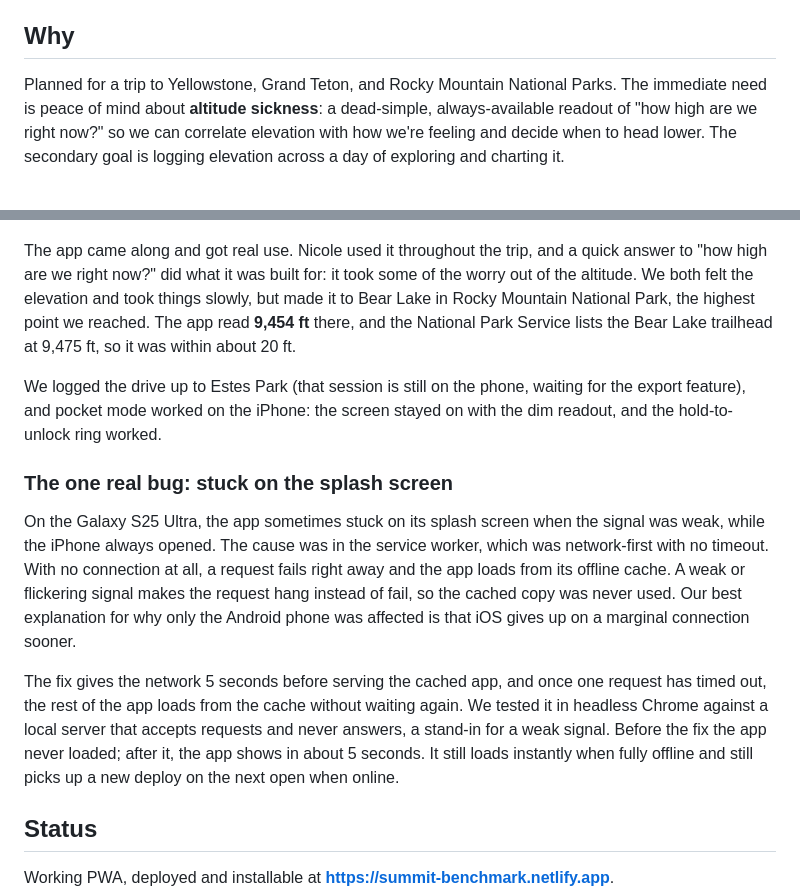
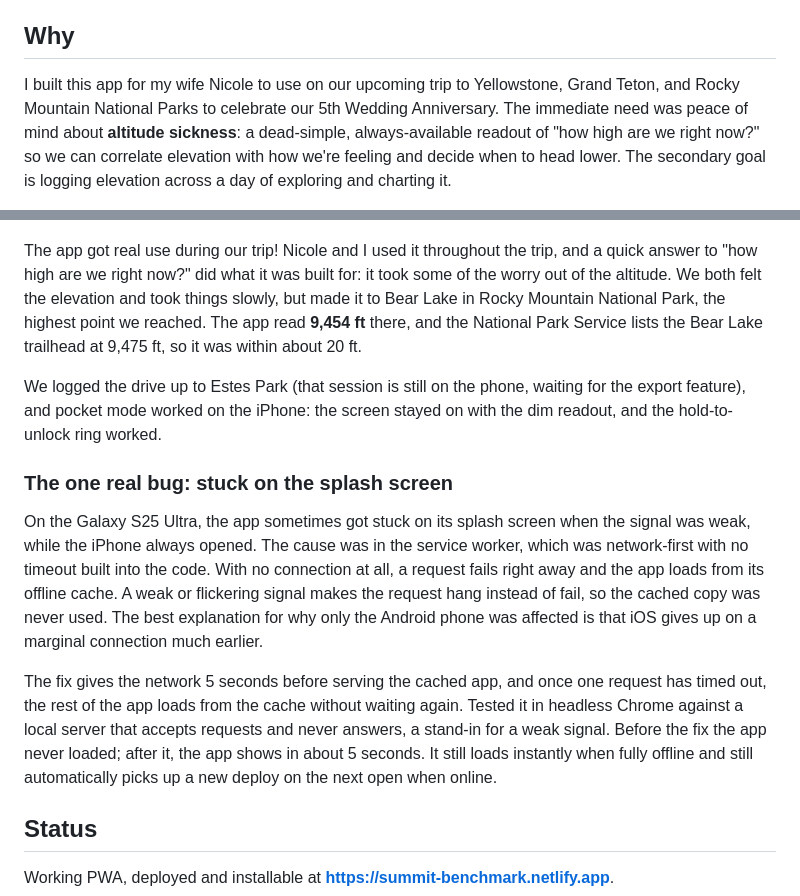
Before and after one commit to mint85/summit-benchmark, a Markdown page: README.md, 2 parts joined by grey strips. Drawn GitHub-style.

Commit message:
Personalize README trip notes

```diff
--- a/README.md
+++ b/README.md
@@ -6,8 +6,8 @@ signal.
 
 ## Why
 
-Planned for a trip to Yellowstone, Grand Teton, and Rocky Mountain National Parks.
-The immediate need is peace of mind about **altitude sickness**: a dead-simple,
+I built this app for my wife Nicole to use on our upcoming trip to Yellowstone, Grand Teton, and Rocky Mountain National Parks to celebrate our 5th Wedding Anniversary.
+The immediate need was peace of mind about **altitude sickness**: a dead-simple,
 always-available readout of "how high are we right now?" so we can correlate
 elevation with how we're feeling and decide when to head lower. The secondary goal
 is logging elevation across a day of exploring and charting it.
@@ -28,7 +28,7 @@ feature, which uses exactly that idea.
        alt="Allen and Nicole at Bear Lake in Rocky Mountain National Park, holding up a phone running Summit Benchmark that reads 9,454 ft">
 </p>
 
-The app came along and got real use. Nicole used it throughout the trip, and a quick
+The app got real use during our trip! Nicole and I used it throughout the trip, and a quick
 answer to "how high are we right now?" did what it was built for: it took some of
 the worry out of the altitude. We both felt the elevation and took things slowly, but
 made it to Bear Lake in Rocky Mountain National Park, the highest point we reached.
@@ -41,20 +41,20 @@ the dim readout, and the hold-to-unlock ring worked.
 
 ### The one real bug: stuck on the splash screen
 
-On the Galaxy S25 Ultra, the app sometimes stuck on its splash screen when the signal
+On the Galaxy S25 Ultra, the app sometimes got stuck on its splash screen when the signal
 was weak, while the iPhone always opened. The cause was in the service worker, which
-was network-first with no timeout. With no connection at all, a request fails right
+was network-first with no timeout built into the code. With no connection at all, a request fails right
 away and the app loads from its offline cache. A weak or flickering signal makes the
-request hang instead of fail, so the cached copy was never used. Our best explanation
+request hang instead of fail, so the cached copy was never used. The best explanation
 for why only the Android phone was affected is that iOS gives up on a marginal
-connection sooner.
+connection much earlier.
 
 The fix gives the network 5 seconds before serving the cached app, and once one
 request has timed out, the rest of the app loads from the cache without waiting
-again. We tested it in headless Chrome against a local server that accepts requests
+again. Tested it in headless Chrome against a local server that accepts requests
 and never answers, a stand-in for a weak signal. Before the fix the app never loaded;
 after it, the app shows in about 5 seconds. It still loads instantly when fully
-offline and still picks up a new deploy on the next open when online.
+offline and still automatically picks up a new deploy on the next open when online.
 
 ## Status
 
```
